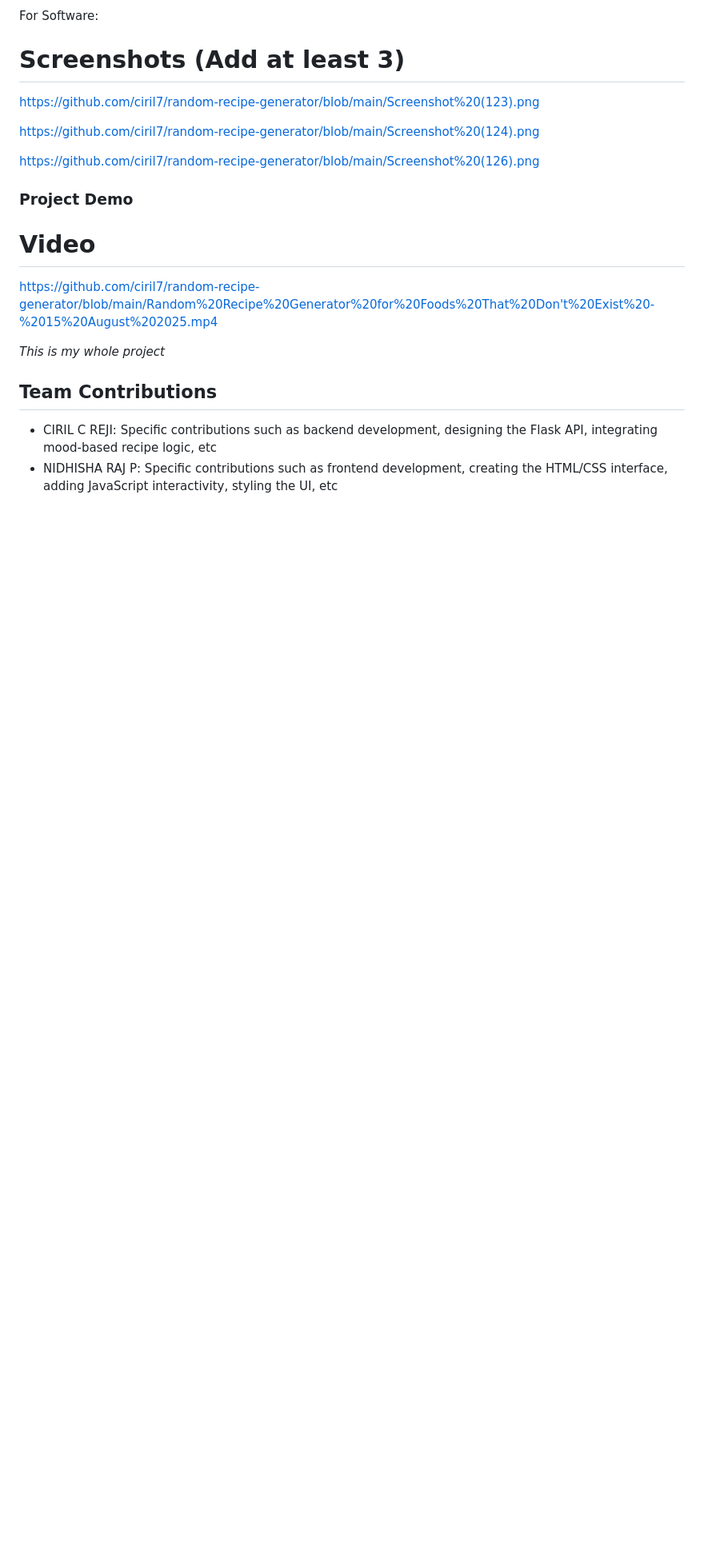
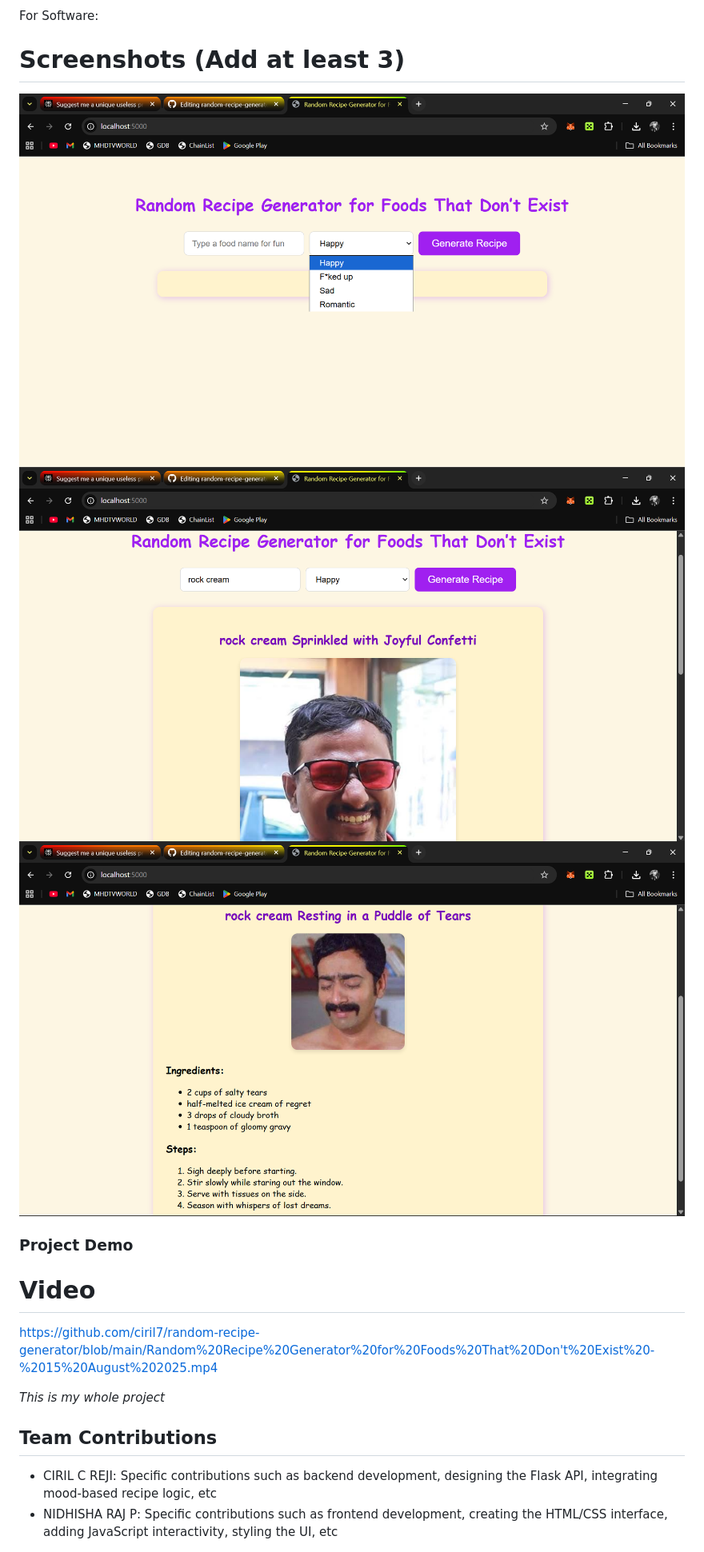
Before and after one commit to ciril7/random-recipe-generator, a Markdown page: README.md, the part around the change. Shown at 80% size. GitHub-like rendering; blank space fills up the shorter version.

```diff
--- a/README.md
+++ b/README.md
@@ -63,11 +63,10 @@ python app.py
 For Software:
 
 # Screenshots (Add at least 3)
-https://github.com/ciril7/random-recipe-generator/blob/main/Screenshot%20(123).png
+<img width="1400" alt="Screenshot (123)" src="https://raw.githubusercontent.com/ciril7/random-recipe-generator/main/Screenshot%20(123).png" />
+<img width="1400" alt="Screenshot (124)" src="https://raw.githubusercontent.com/ciril7/random-recipe-generator/main/Screenshot%20(124).png" />
+<img width="1400" alt="Screenshot (126)" src="https://raw.githubusercontent.com/ciril7/random-recipe-generator/main/Screenshot%20(126).png" />
 
-https://github.com/ciril7/random-recipe-generator/blob/main/Screenshot%20(124).png
-
-https://github.com/ciril7/random-recipe-generator/blob/main/Screenshot%20(126).png
 
 
 ### Project Demo
```
